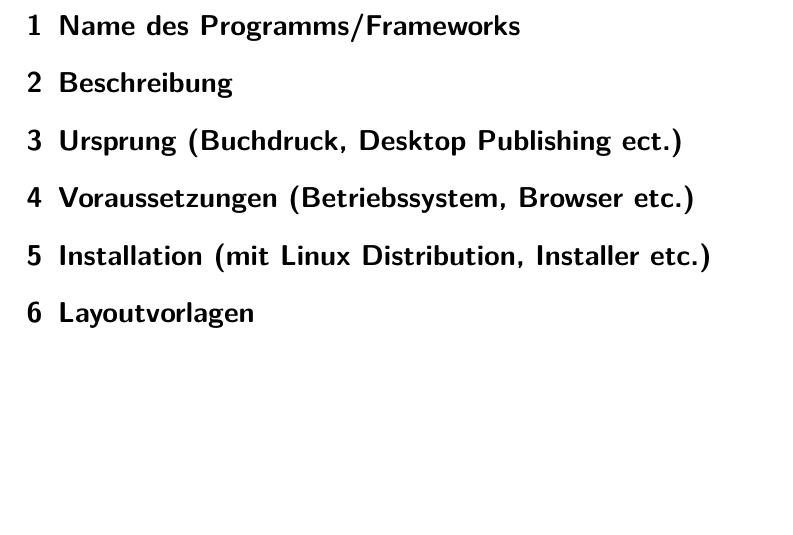
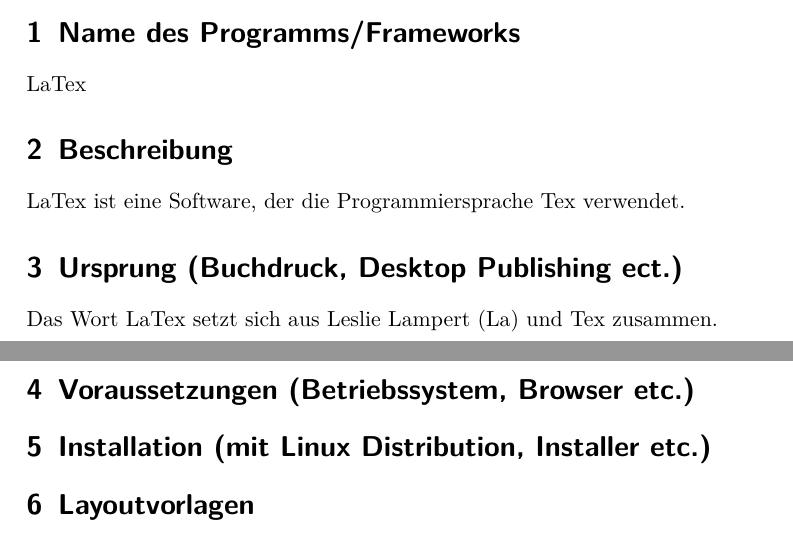
Before and after one commit to musdasch/business-communication, a LaTeX document (factsheet.tex): part of page 2 of 2 before the commit and two parts of pages 1 and 2 of 2 after it, the two joined at a grey line, cut so that both start at the same text, the shorter picture padded with empty space. Compiled offline with pdfLaTeX.

Commit message:
Frage 1 und 2 beantwortet

```diff
--- a/factsheet.tex
+++ b/factsheet.tex
@@ -17,10 +17,11 @@
 \maketitle
 
 \section{Name des Programms/Frameworks}
-
+LaTex
 \section{Beschreibung}
-
+LaTex ist eine Software, der die Programmiersprache Tex verwendet.
 \section{Ursprung (Buchdruck, Desktop Publishing ect.)}
+Das Wort LaTex setzt sich aus Leslie Lampert (La) und Tex zusammen.
 
 \section{Voraussetzungen (Betriebssystem, Browser etc.)}
 
```
